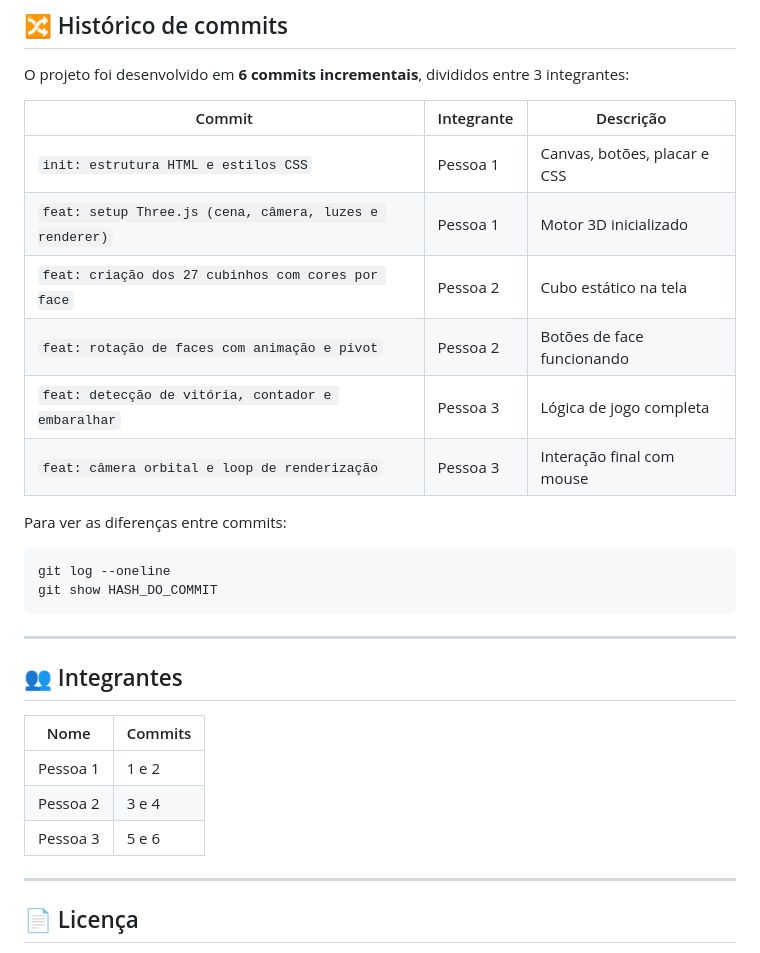
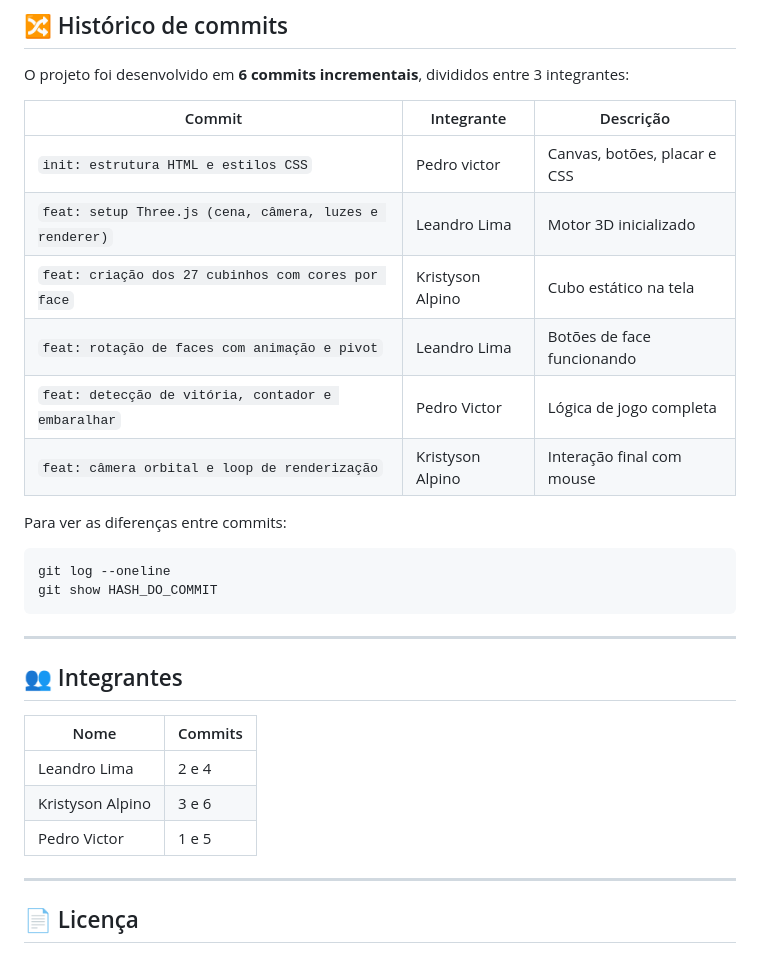
Before and after one commit to Pedro-Vic3005/Projeto-ComputacaoGrafica3D, a Markdown page: README.md, the part around the change. Drawn GitHub-style.

````diff
--- a/README.md
+++ b/README.md
@@ -153,12 +153,12 @@ O projeto foi desenvolvido em **6 commits incrementais**, divididos entre 3 inte
 
 | Commit | Integrante | Descrição |
 |---|---|---|
-| `init: estrutura HTML e estilos CSS` | Pessoa 1 | Canvas, botões, placar e CSS |
-| `feat: setup Three.js (cena, câmera, luzes e renderer)` | Pessoa 1 | Motor 3D inicializado |
-| `feat: criação dos 27 cubinhos com cores por face` | Pessoa 2 | Cubo estático na tela |
-| `feat: rotação de faces com animação e pivot` | Pessoa 2 | Botões de face funcionando |
-| `feat: detecção de vitória, contador e embaralhar` | Pessoa 3 | Lógica de jogo completa |
-| `feat: câmera orbital e loop de renderização` | Pessoa 3 | Interação final com mouse |
+| `init: estrutura HTML e estilos CSS` | Pedro victor | Canvas, botões, placar e CSS |
+| `feat: setup Three.js (cena, câmera, luzes e renderer)` | Leandro Lima | Motor 3D inicializado |
+| `feat: criação dos 27 cubinhos com cores por face` | Kristyson Alpino | Cubo estático na tela |
+| `feat: rotação de faces com animação e pivot` | Leandro Lima| Botões de face funcionando |
+| `feat: detecção de vitória, contador e embaralhar` | Pedro Victor | Lógica de jogo completa |
+| `feat: câmera orbital e loop de renderização` | Kristyson Alpino | Interação final com mouse |
 
 Para ver as diferenças entre commits:
 ```bash
@@ -172,9 +172,9 @@ git show HASH_DO_COMMIT
 
 | Nome | Commits |
 |---|---|
-| Pessoa 1 | 1 e 2 |
-| Pessoa 2 | 3 e 4 |
-| Pessoa 3 | 5 e 6 |
+| Leandro Lima | 2 e 4 |
+| Kristyson Alpino | 3 e 6 |
+| Pedro Victor | 1 e 5 |
 
 ---
 
````
